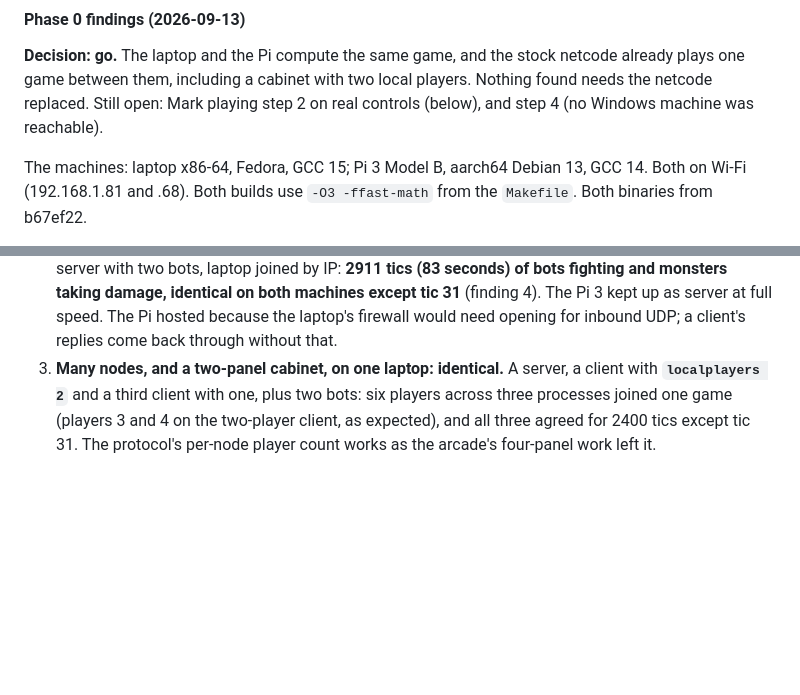
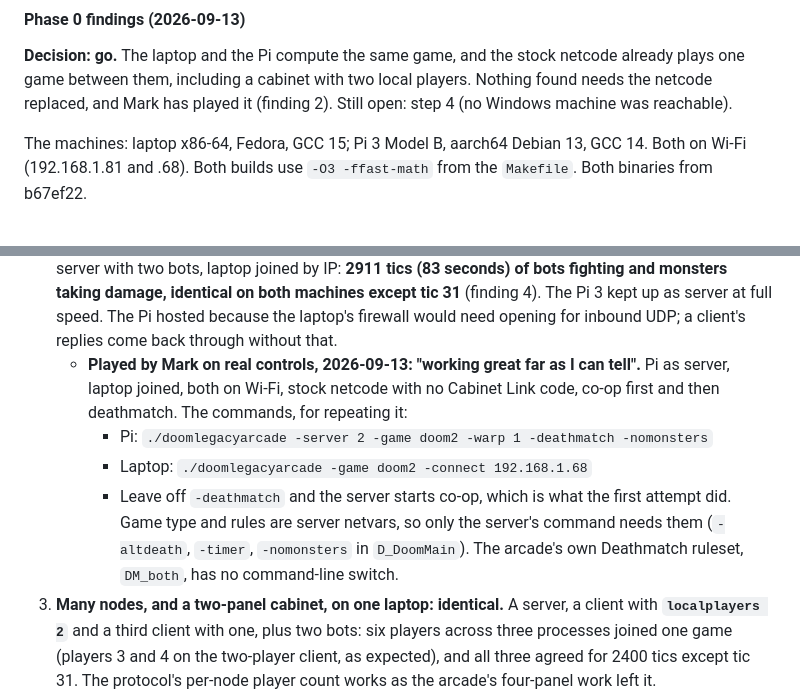
Before and after one commit to mridlen/DoomLegacyArcade, a Markdown page: docs/arcade/cabinet-link.md, 2 parts joined by grey strips. GitHub-like rendering; blank space fills up the shorter version.

Commit message:
[Arcade] Cabinet Link Phase 0: Mark played laptop vs Pi, coop and deathmatch
Records the play test and the commands that start a network deathmatch.

Co-Authored-By: Claude Opus 5 <noreply@anthropic.com>
Claude-Session: https://claude.ai/code/session_01KUifthfKDpLrdqAnc81YAP

```diff
--- a/docs/arcade/cabinet-link.md
+++ b/docs/arcade/cabinet-link.md
@@ -472,8 +472,8 @@ Output: a short findings section here, and a go / change-course decision.
 
 **Decision: go.** The laptop and the Pi compute the same game, and the stock netcode already plays
 one game between them, including a cabinet with two local players. Nothing found needs the netcode
-replaced. Still open: Mark playing step 2 on real controls (below), and step 4 (no Windows machine
-was reachable).
+replaced, and Mark has played it (finding 2). Still open: step 4 (no Windows machine was
+reachable).
 
 The machines: laptop x86-64, Fedora, GCC 15; Pi 3 Model B, aarch64 Debian 13, GCC 14. Both on
 Wi-Fi (192.168.1.81 and .68). Both builds use `-O3 -ffast-math` from the `Makefile`. Both
@@ -500,6 +500,15 @@ binaries from b67ef22.
    and monsters taking damage, identical on both machines except tic 31** (finding 4). The Pi 3 kept
    up as server at full speed. The Pi hosted because the laptop's firewall would need opening for
    inbound UDP; a client's replies come back through without that.
+   - **Played by Mark on real controls, 2026-09-13: "working great far as I can tell".** Pi as
+     server, laptop joined, both on Wi-Fi, stock netcode with no Cabinet Link code, co-op first and
+     then deathmatch. The commands, for repeating it:
+     - Pi: `./doomlegacyarcade -server 2 -game doom2 -warp 1 -deathmatch -nomonsters`
+     - Laptop: `./doomlegacyarcade -game doom2 -connect 192.168.1.68`
+     - Leave off `-deathmatch` and the server starts co-op, which is what the first attempt did.
+       Game type and rules are server netvars, so only the server's command needs them
+       (`-altdeath`, `-timer`, `-nomonsters` in `D_DoomMain`). The arcade's own Deathmatch ruleset,
+       `DM_both`, has no command-line switch.
 3. **Many nodes, and a two-panel cabinet, on one laptop: identical.** A server, a client with
    **`localplayers 2`** and a third client with one, plus two bots: six players across three
    processes joined one game (players 3 and 4 on the two-player client, as expected), and all three
```
